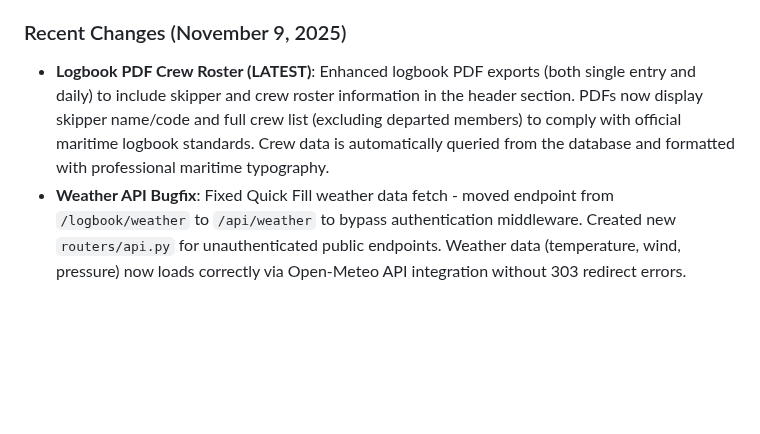
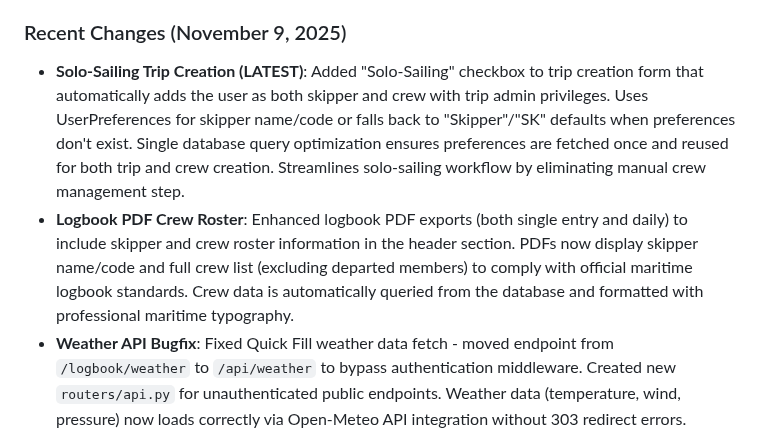
Before and after one commit to syntechai-io/WAGMI-Bordkasse, a Markdown page: replit.md, the part around the change. GitHub-like rendering; blank space fills up the shorter version.

Commit message:
Add solo-sailing trip creation and enhance logbook PDF exports
Updates replit.md to include "Solo-Sailing" trip creation functionality and improves logbook PDF exports by adding skipper and crew roster information to the header.

Replit-Commit-Author: Agent
Replit-Commit-Session-Id: ea279a8b-bbfc-48a4-95e6-4911941f2ac4
Replit-Commit-Checkpoint-Type: full_checkpoint
Replit-Commit-Event-Id: 3682a7e7-a5a0-41c2-9006-cfcbaf23f52f
Replit-Commit-Screenshot-Url: https://storage.googleapis.com/screenshot-production-us-central1/4ab24e3a-e318-4ff7-8dab-80d71ab1b725/ea279a8b-bbfc-48a4-95e6-4911941f2ac4/LEorwps

```diff
--- a/replit.md
+++ b/replit.md
@@ -4,7 +4,8 @@
 Crew Wallet is a minimalist expense tracking and settlement application for sailing crew members. It offers secure authentication, manages up to 12 crew members, tracks deposits and expenses with flexible splitting, and automatically calculates optimized settlement transfers. Key features include multi-currency support with automatic conversion, PWA capabilities, and professional PDF export for trip documentation. The project aims to simplify shared expense management for sailing trips, targeting a subscription-based revenue model.
 
 ### Recent Changes (November 9, 2025)
-- **Logbook PDF Crew Roster (LATEST)**: Enhanced logbook PDF exports (both single entry and daily) to include skipper and crew roster information in the header section. PDFs now display skipper name/code and full crew list (excluding departed members) to comply with official maritime logbook standards. Crew data is automatically queried from the database and formatted with professional maritime typography.
+- **Solo-Sailing Trip Creation (LATEST)**: Added "Solo-Sailing" checkbox to trip creation form that automatically adds the user as both skipper and crew with trip admin privileges. Uses UserPreferences for skipper name/code or falls back to "Skipper"/"SK" defaults when preferences don't exist. Single database query optimization ensures preferences are fetched once and reused for both trip and crew creation. Streamlines solo-sailing workflow by eliminating manual crew management step.
+- **Logbook PDF Crew Roster**: Enhanced logbook PDF exports (both single entry and daily) to include skipper and crew roster information in the header section. PDFs now display skipper name/code and full crew list (excluding departed members) to comply with official maritime logbook standards. Crew data is automatically queried from the database and formatted with professional maritime typography.
 - **Weather API Bugfix**: Fixed Quick Fill weather data fetch - moved endpoint from `/logbook/weather` to `/api/weather` to bypass authentication middleware. Created new `routers/api.py` for unauthenticated public endpoints. Weather data (temperature, wind, pressure) now loads correctly via Open-Meteo API integration without 303 redirect errors.
 - **Navigation Restructuring**: Reorganized top navigation bar for improved accessibility:
   - **Logbook Promotion**: Moved Logbuch from Verwaltung dropdown to top-level navigation next to Törns for quick access
```
